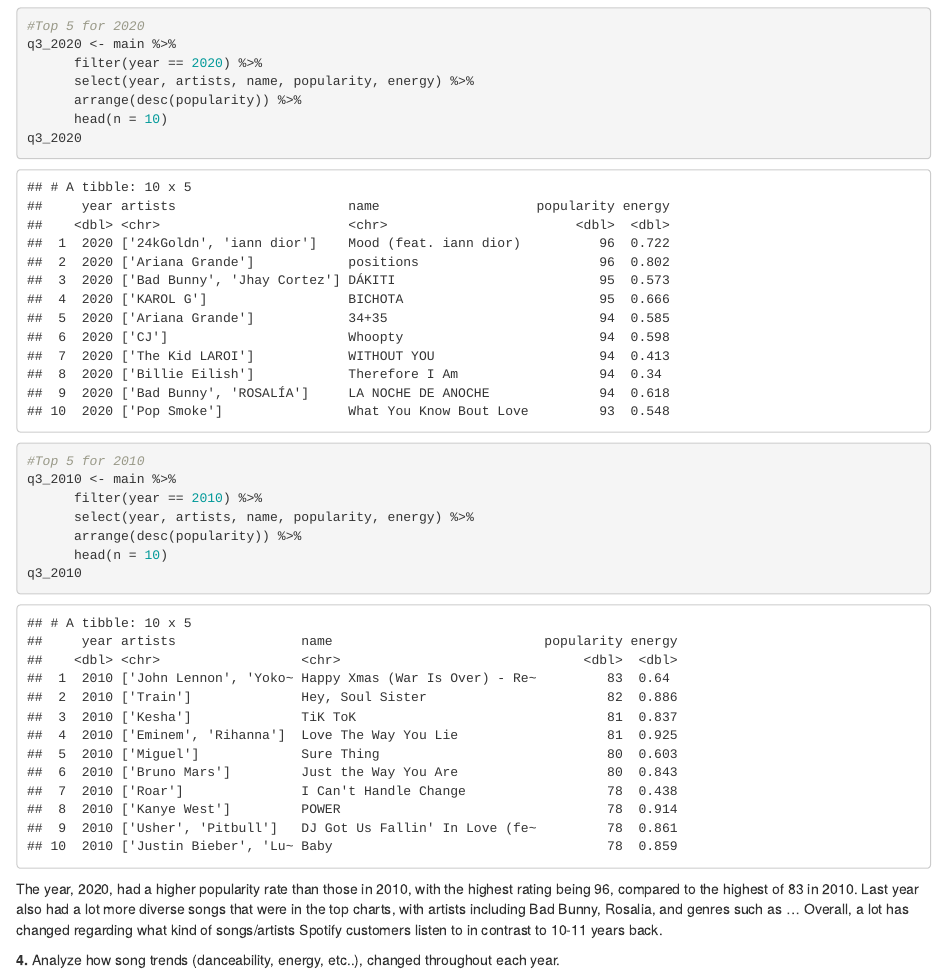
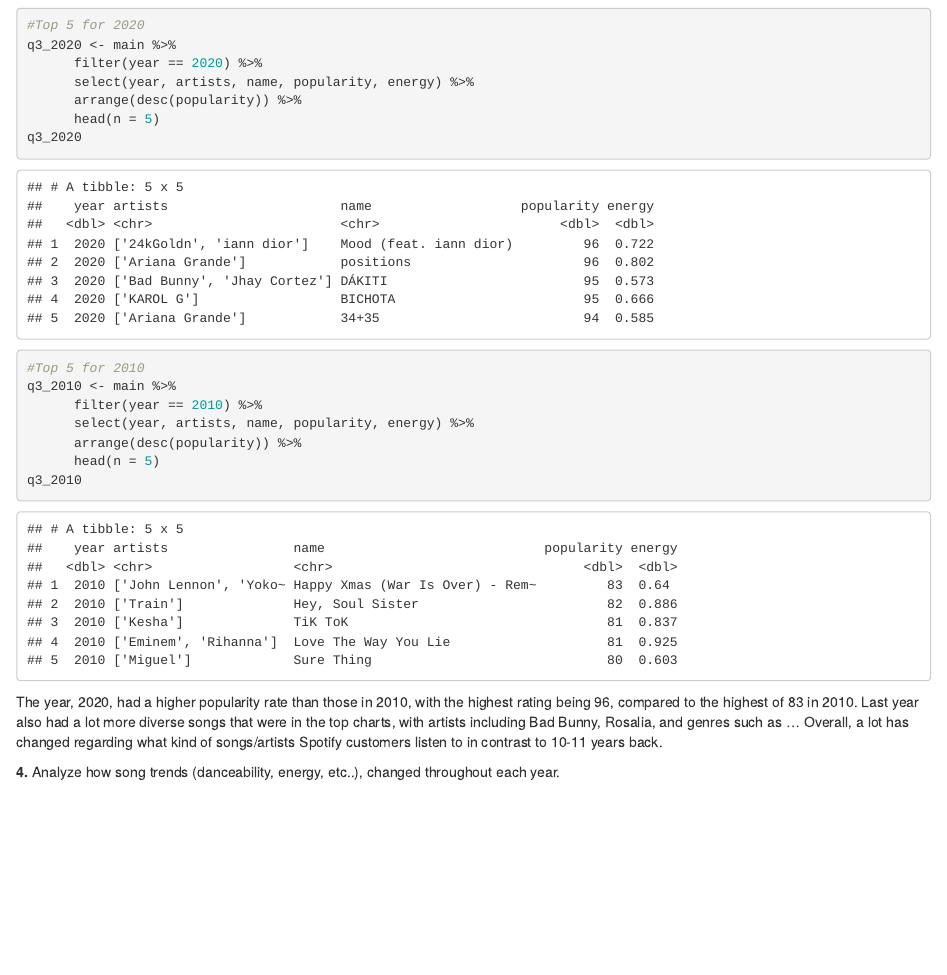
Before and after one commit to kmytien/ds202_final, an R Markdown document (team.Rmd): the page in a window 1100 px wide, from 480 px down before the commit and from 1570 px down after it, so that both start at the same text. The pictures show the output file team.html that the author committed with the source, opened offline.

Commit message:
updating files

````diff
--- a/team.Rmd
+++ b/team.Rmd
@@ -53,7 +53,7 @@ q3_2020 <- main %>%
       filter(year == 2020) %>%
       select(year, artists, name, popularity, energy) %>%
       arrange(desc(popularity)) %>%
-      head(n = 10)
+      head(n = 5)
 q3_2020
 
 #Top 5 for 2010
@@ -61,7 +61,7 @@ q3_2010 <- main %>%
       filter(year == 2010) %>%
       select(year, artists, name, popularity, energy) %>%
       arrange(desc(popularity)) %>%
-      head(n = 10)
+      head(n = 5)
 q3_2010
 ```
 
````
Also changed, not shown: team.html.
